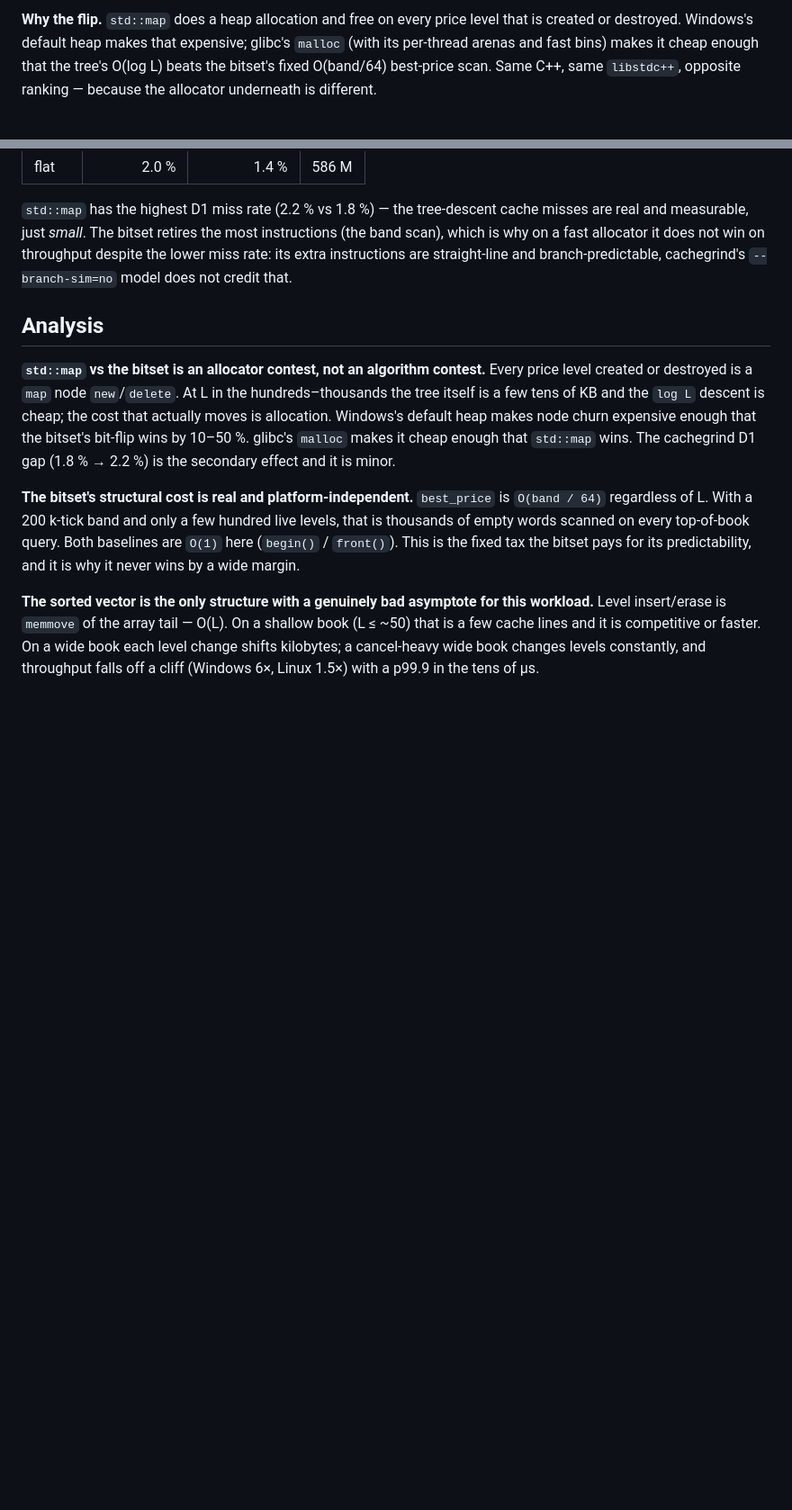
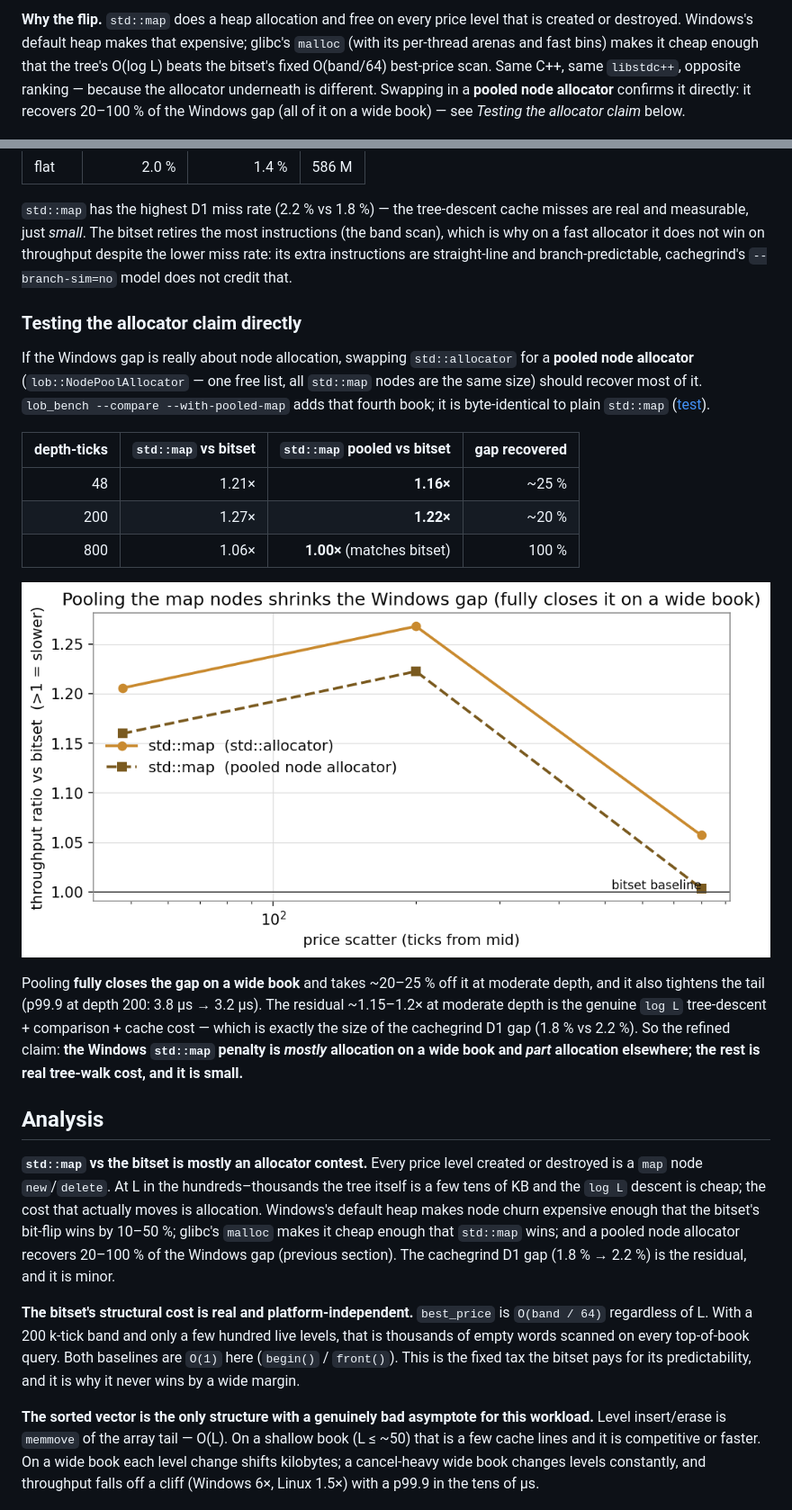
Before and after one commit to Rakshitha-Ireddi/Lob-matching-engine, a Markdown page: docs/study-order-book-structures.md, 2 parts joined by grey strips. Shown: that part at 90% size. Rendered like a GitHub page; pictures changed too: docs/images/allocator.png (added); blank space fills up the shorter version.

```diff
--- a/docs/study-order-book-structures.md
+++ b/docs/study-order-book-structures.md
@@ -36,7 +36,9 @@ level that is created or destroyed. Windows's default heap makes that
 expensive; glibc's `malloc` (with its per-thread arenas and fast bins) makes it
 cheap enough that the tree's O(log L) beats the bitset's fixed O(band/64)
 best-price scan. Same C++, same `libstdc++`, opposite ranking — because the
-allocator underneath is different.
+allocator underneath is different. Swapping in a **pooled node allocator**
+confirms it directly: it recovers 20–100 % of the Windows gap (all of it on a
+wide book) — see *Testing the allocator claim* below.
 
 ![two platforms](images/book_platforms.png)
 
@@ -189,15 +191,41 @@ on throughput despite the lower miss rate: its extra instructions are
 straight-line and branch-predictable, cachegrind's `--branch-sim=no` model
 does not credit that.
 
+### Testing the allocator claim directly
+
+If the Windows gap is really about node allocation, swapping `std::allocator`
+for a **pooled node allocator** (`lob::NodePoolAllocator` — one free list, all
+`std::map` nodes are the same size) should recover most of it.
+`lob_bench --compare --with-pooled-map` adds that fourth book; it is
+byte-identical to plain `std::map`
+([test](../tests/test_book_equivalence.cpp)).
+
+| depth-ticks | `std::map` vs bitset | `std::map` **pooled** vs bitset | gap recovered |
+|---:|---:|---:|---:|
+| 48 | 1.21× | **1.16×** | ~25 % |
+| 200 | 1.27× | **1.22×** | ~20 % |
+| 800 | 1.06× | **1.00×** (matches bitset) | 100 % |
+
+![allocator](images/allocator.png)
+
+Pooling **fully closes the gap on a wide book** and takes ~20–25 % off it at
+moderate depth, and it also tightens the tail (p99.9 at depth 200:
+3.8 µs → 3.2 µs). The residual ~1.15–1.2× at moderate depth is the genuine
+`log L` tree-descent + comparison + cache cost — which is exactly the size of
+the cachegrind D1 gap (1.8 % vs 2.2 %). So the refined claim: **the Windows
+`std::map` penalty is *mostly* allocation on a wide book and *part*
+allocation elsewhere; the rest is real tree-walk cost, and it is small.**
+
 ## Analysis
 
-**`std::map` vs the bitset is an allocator contest, not an algorithm contest.**
-Every price level created or destroyed is a `map` node `new`/`delete`. At L in
-the hundreds–thousands the tree itself is a few tens of KB and the `log L`
-descent is cheap; the cost that actually moves is allocation. Windows's default
-heap makes node churn expensive enough that the bitset's bit-flip wins by
-10–50 %. glibc's `malloc` makes it cheap enough that `std::map` wins. The
-cachegrind D1 gap (1.8 % → 2.2 %) is the secondary effect and it is minor.
+**`std::map` vs the bitset is mostly an allocator contest.** Every price level
+created or destroyed is a `map` node `new`/`delete`. At L in the
+hundreds–thousands the tree itself is a few tens of KB and the `log L` descent
+is cheap; the cost that actually moves is allocation. Windows's default heap
+makes node churn expensive enough that the bitset's bit-flip wins by 10–50 %;
+glibc's `malloc` makes it cheap enough that `std::map` wins; and a pooled node
+allocator recovers 20–100 % of the Windows gap (previous section). The
+cachegrind D1 gap (1.8 % → 2.2 %) is the residual, and it is minor.
 
 **The bitset's structural cost is real and platform-independent.**
 `best_price` is `O(band / 64)` regardless of L. With a 200 k-tick band and only
```
Also changed, not shown: README.md (+18 -9 lines), docs/benchmarks.md (+28 -0 lines), docs/images/latency_vs_load.png (added), 2 other files.
